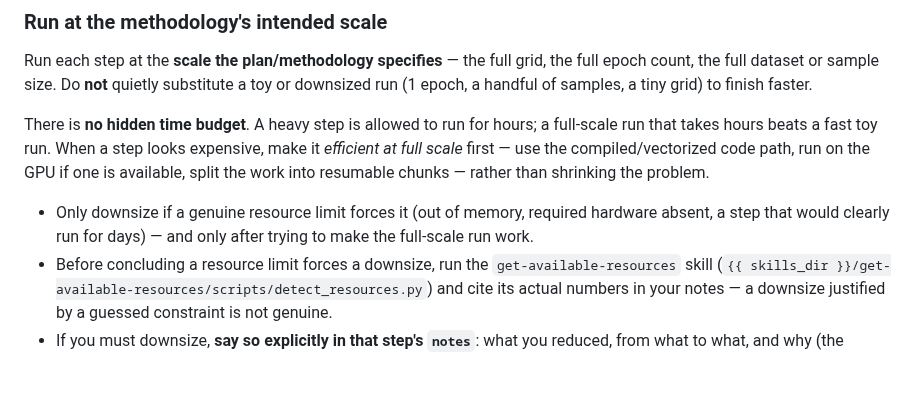
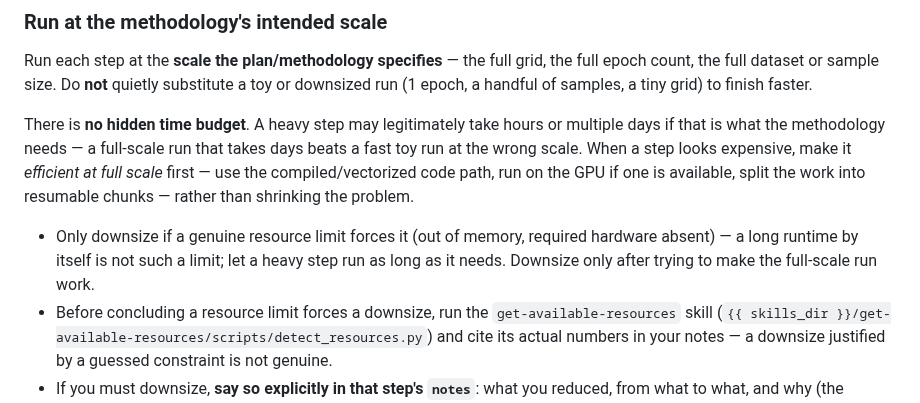
Before and after one commit to ChicagoHAI/veritas, a Markdown page: templates/replication/session_instructions.md, the part around the change. Rendered like a GitHub page; blank space fills up the shorter version.

Commit message:
replicate/plan prompts: runtime alone is no longer a valid downsize reason
"a step that would clearly run for days" was listed as one of the genuine
resource limits that justifies downsizing — but that's exactly the loophole
that recreates #92's original bug. The abacus run was downsized precisely
because the full-scale computation would have taken multiple days; per
Chenhao, that is not a problem veritas needs to avoid — a paper's own
tuned implementation can legitimately need days, and veritas should let a
faithful run take as long as it needs rather than treating long runtime
itself as a resource constraint.

- session_instructions.md: dropped "a step that would clearly run for days"
  from the downsize-justification list — only out of memory / required
  hardware absent remain. Raised the explicit tolerance from "hours" to
  "hours or multiple days."
- plan_generation.md: same tolerance bump, plus explicit "runtime alone is
  never a reason to plan a smaller step."

Genuine hardware/memory limits are untouched — those are real constraints
no amount of patience fixes. Only wall-clock duration is removed as a
justification.

Verified via render-smoke and the full test suite (103 passed, 2 skipped,
unchanged).

```diff
--- a/templates/replication/session_instructions.md
+++ b/templates/replication/session_instructions.md
@@ -135,9 +135,9 @@ When something fails, actively resolve it:
 
 Run each step at the **scale the plan/methodology specifies** — the full grid, the full epoch count, the full dataset or sample size. Do **not** quietly substitute a toy or downsized run (1 epoch, a handful of samples, a tiny grid) to finish faster.
 
-There is **no hidden time budget**. A heavy step is allowed to run for hours; a full-scale run that takes hours beats a fast toy run. When a step looks expensive, make it *efficient at full scale* first — use the compiled/vectorized code path, run on the GPU if one is available, split the work into resumable chunks — rather than shrinking the problem.
+There is **no hidden time budget**. A heavy step may legitimately take hours or multiple days if that is what the methodology needs — a full-scale run that takes days beats a fast toy run at the wrong scale. When a step looks expensive, make it *efficient at full scale* first — use the compiled/vectorized code path, run on the GPU if one is available, split the work into resumable chunks — rather than shrinking the problem.
 
-- Only downsize if a genuine resource limit forces it (out of memory, required hardware absent, a step that would clearly run for days) — and only after trying to make the full-scale run work.
+- Only downsize if a genuine resource limit forces it (out of memory, required hardware absent) — a long runtime by itself is not such a limit; let a heavy step run as long as it needs. Downsize only after trying to make the full-scale run work.
 - Before concluding a resource limit forces a downsize, run the `get-available-resources` skill (`{{ skills_dir }}/get-available-resources/scripts/detect_resources.py`) and cite its actual numbers in your notes — a downsize justified by a guessed constraint is not genuine.
 - If you must downsize, **say so explicitly in that step's `notes`**: what you reduced, from what to what, and why (the specific resource limit). A downsized run that is clearly labeled is a finding; an unlabeled one is a silent flaw.
 
```
Also changed, not shown: templates/replication/plan_generation.md (+1 -1 lines).
